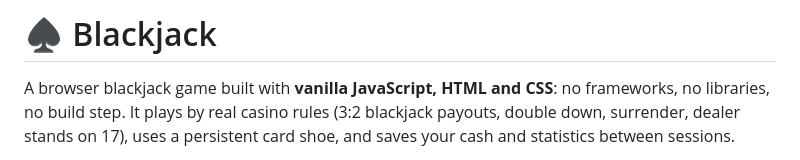
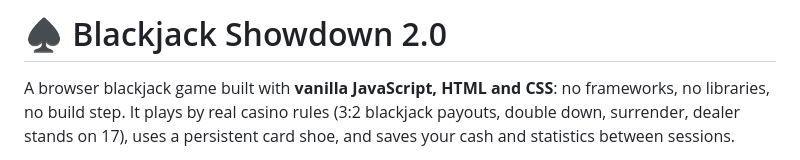
Before and after one commit to Kevinolm10/BlackJack-Showdown-2.0, a Markdown page: README.md, the part around the change. Rendered like a GitHub page.

Commit message:
Revise title to 'Blackjack Showdown 2.0'
Updated project title and improved description for clarity.

```diff
--- a/README.md
+++ b/README.md
@@ -1,4 +1,4 @@
-# ♠️ Blackjack
+# ♠️ Blackjack Showdown 2.0
 
 A browser blackjack game built with **vanilla JavaScript, HTML and CSS**: no frameworks, no libraries, no build step. It plays by real casino rules (3:2 blackjack payouts, double down, surrender, dealer stands on 17), uses a persistent card shoe, and saves your cash and statistics between sessions.
 
```
